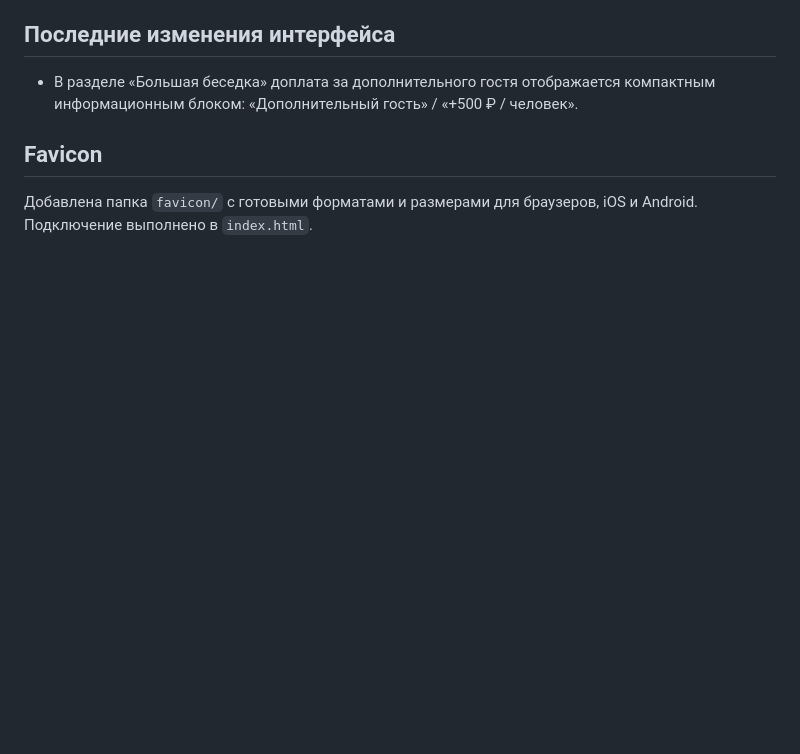
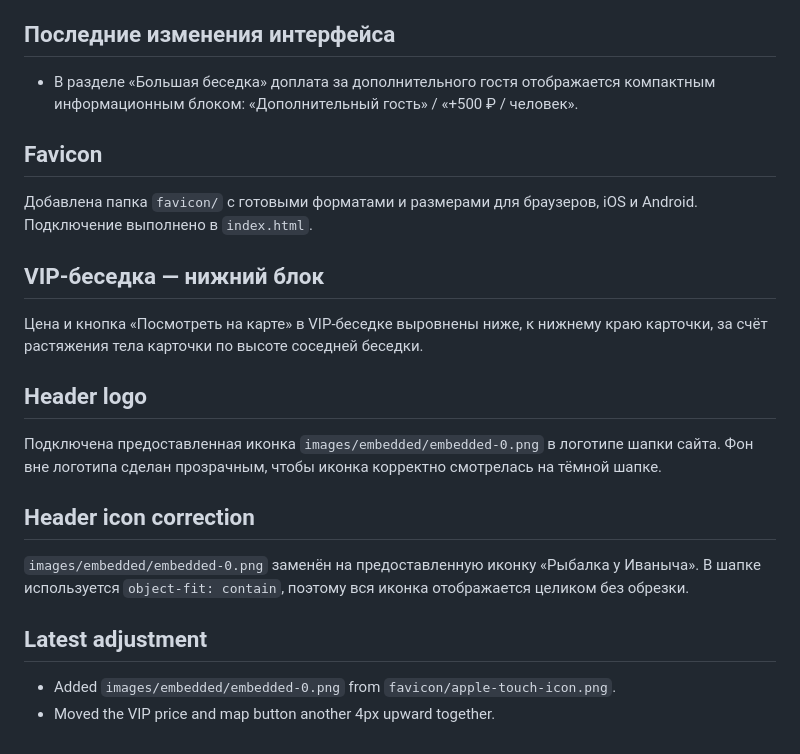
Before and after one commit to Danya29745/Project777, a Markdown page: README.md, the part around the change. GitHub-like rendering; blank space fills up the shorter version.

```diff
--- a/README.md
+++ b/README.md
@@ -304,3 +304,19 @@ cp -r images/backgrounds ../Project777/images/
 ## Favicon
 
 Добавлена папка `favicon/` с готовыми форматами и размерами для браузеров, iOS и Android. Подключение выполнено в `index.html`.
+
+## VIP-беседка — нижний блок
+Цена и кнопка «Посмотреть на карте» в VIP-беседке выровнены ниже, к нижнему краю карточки, за счёт растяжения тела карточки по высоте соседней беседки.
+
+## Header logo
+
+Подключена предоставленная иконка `images/embedded/embedded-0.png` в логотипе шапки сайта. Фон вне логотипа сделан прозрачным, чтобы иконка корректно смотрелась на тёмной шапке.
+
+## Header icon correction
+
+`images/embedded/embedded-0.png` заменён на предоставленную иконку «Рыбалка у Иваныча». В шапке используется `object-fit: contain`, поэтому вся иконка отображается целиком без обрезки.
+
+## Latest adjustment
+
+- Added `images/embedded/embedded-0.png` from `favicon/apple-touch-icon.png`.
+- Moved the VIP price and map button another 4px upward together.
```
